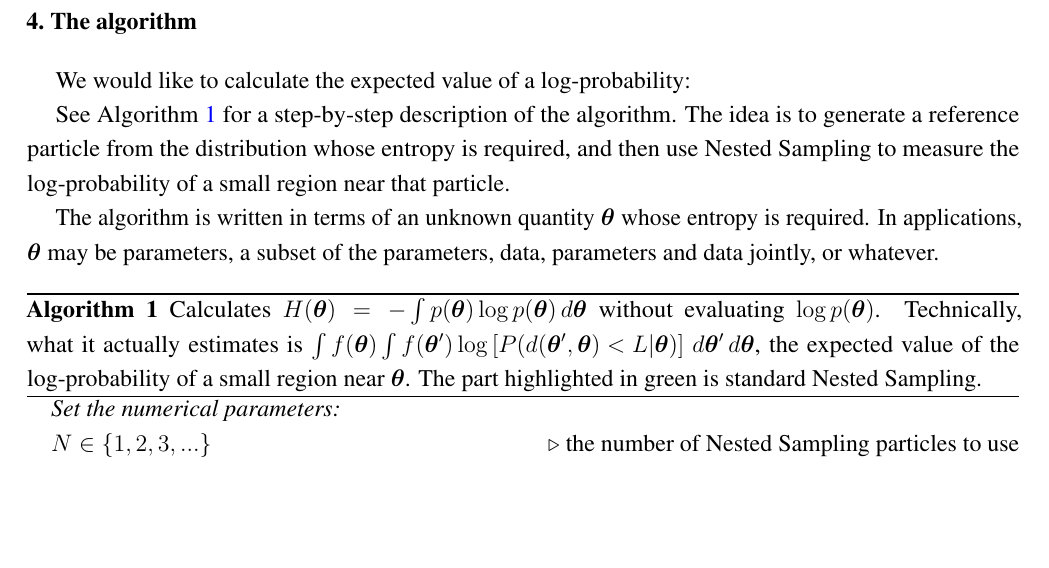
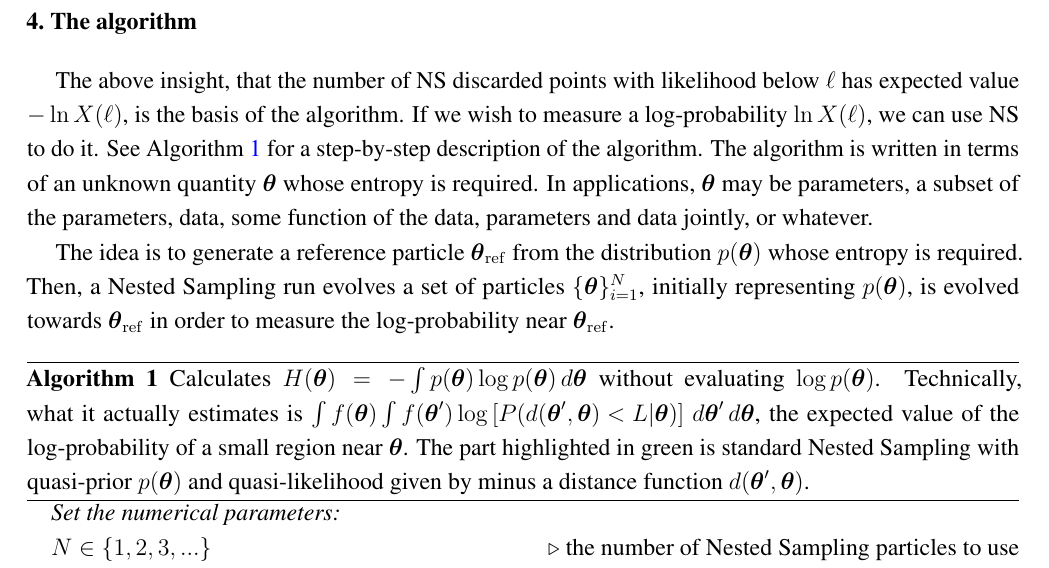
Before and after one commit to eggplantbren/InfoNest, a LaTeX paper (paper/ms.tex): part of page 5 of 13, cut so that both start at the same text, the shorter picture padded with empty space. Compiled offline with pdfLaTeX.

Commit message:
A bit more detail in the algorithm section

```diff
--- a/paper/ms.tex
+++ b/paper/ms.tex
@@ -363,17 +363,21 @@ $-\ln X(\ell)$.
 
 \section{The algorithm}
 
-We would like to calculate the expected value of a log-probability:
+The above insight, that the number of NS discarded points with likelihood
+below $\ell$ has expected value $-\ln X(\ell)$, is the basis of the algorithm.
+If we wish to measure a log-probability $\ln X(\ell)$, we can use NS to do it.
+See Algorithm~\ref{alg:algorithm} for a step-by-step description of the
+algorithm. The algorithm is written in terms of an unknown quantity $\x$
+whose entropy is required. In applications, $\x$ may be parameters,
+a subset of the parameters, data, some function of the data,
+parameters and data jointly, or whatever.
 
-See Algorithm~\ref{alg:algorithm} for a step-by-step description of the
-algorithm. The idea is to generate a reference particle from the distribution
-whose entropy is required, and then use Nested Sampling to measure the
-log-probability of a small region near that particle.
-
-The algorithm is written in terms of an unknown quantity $\x$
-whose entropy is required. In applications, $\x$ may be parameters,
-a subset of the parameters, data, parameters and data jointly, or
-whatever.
+The idea is to generate a reference particle $\x_{\rm ref}$
+from the distribution $p(\x)$
+whose entropy is required. Then, a Nested Sampling run evolves a set of
+particles $\{\x\}_{i=1}^N$, initially representing $p(\x)$, is evolved
+towards $\x_{\rm ref}$ in order to measure the log-probability near
+$\x_{\rm ref}$.
 
 \begin{algorithm}
 \begin{algorithmic}
@@ -427,7 +431,9 @@ whatever.
             \log \left[ P(d(\x', \x) < L | \x) \right]
                         \, d\x' \, d\x$, the expected value of the
         log-probability of a small region near $\x$.
-        The part highlighted in green is standard Nested Sampling.
+        The part highlighted in green is standard Nested Sampling
+        with quasi-prior $p(\x)$ and quasi-likelihood given by minus a
+        distance function $d(\x', \x)$.
         \label{alg:algorithm}}
 \end{algorithm}
 
```
